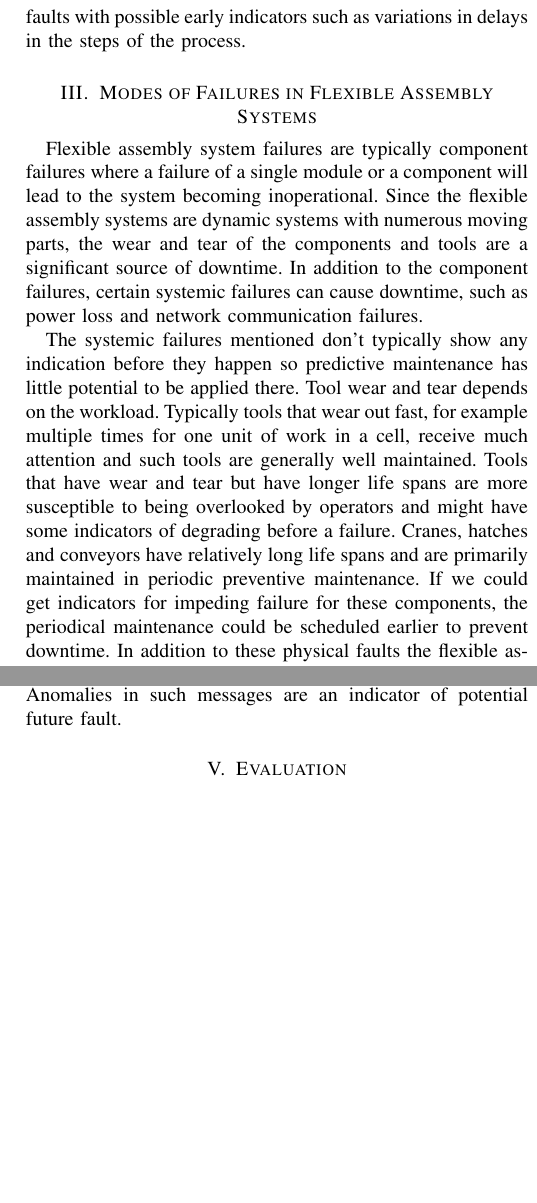
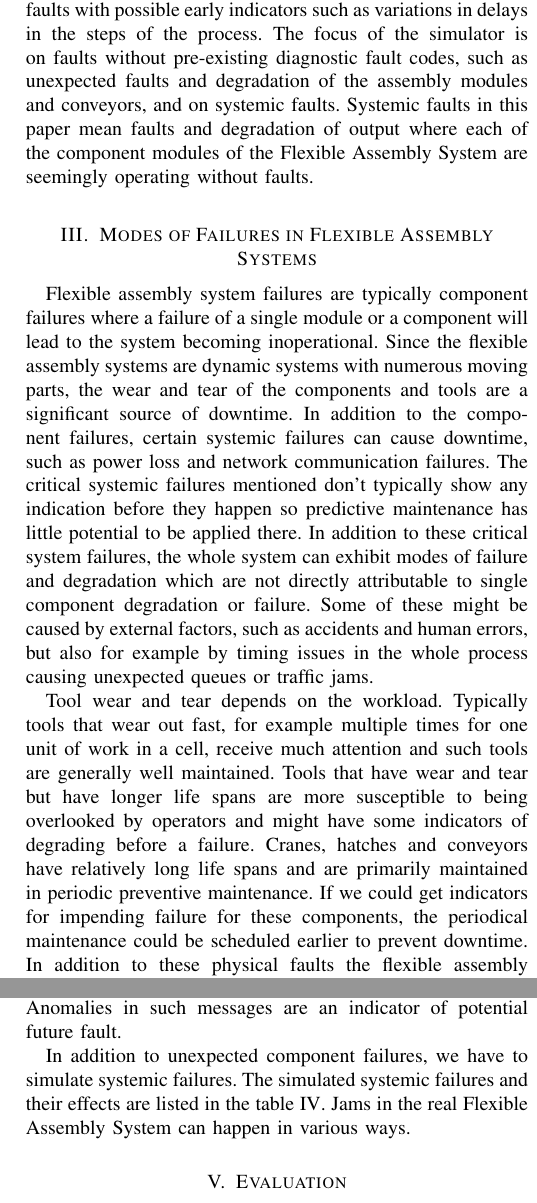
Before and after one commit to keskival/FAS-Simulator, a LaTeX paper (documentation/FAS-Simulator.tex): two parts of the columns of pages 2 and 4 of 5, joined at a grey line, cut so that both start at the same text, the shorter picture padded with empty space. Compiled offline with pdfLaTeX.

Commit message:
Fixed the second review comments by prof. Kari Systä.

```diff
--- a/documentation/FAS-Simulator.tex
+++ b/documentation/FAS-Simulator.tex
@@ -35,7 +35,7 @@
 \fi
 
 %opening
-\title{A Simulator for Log-structured Data in Flexible Assembly System Fault Prediction - DRAFT}
+\title{A Simulator for Event-oriented Data in Flexible Assembly System Fault Prediction - DRAFT}
 \author{Tero Keski-Valkama}
 
 \begin{document}
@@ -101,19 +101,24 @@ generic and realistic failure modes to make the models useful for research, but
 of the flexible assembly system along with workflows and end products are arbitrary and hypothetical.
 
 A simulation for benchmarking anomaly and fault detection methods should not be fully deterministic to reflect the real world dynamics. The simulation should also
-include realistic faults with possible early indicators such as variations in delays in the steps of the process.
+include realistic faults with possible early indicators such as variations in delays in the steps of the process. The focus of the simulator is on faults without pre-existing
+diagnostic fault codes, such as unexpected faults and degradation of the assembly modules and conveyors, and on systemic faults. Systemic faults in this paper
+mean faults and degradation of output where each of the component modules of the Flexible Assembly System are seemingly operating without faults.
 
 \section{Modes of Failures in Flexible Assembly Systems}
 
 Flexible assembly system failures are typically component failures where a failure of a single module or a component will lead to the system becoming inoperational.
 Since the flexible assembly systems are dynamic systems with numerous moving parts, the wear and tear of the components and tools are a significant source of downtime.
 In addition to the component failures, certain systemic failures can cause downtime, such as power loss and network communication failures.
+The critical systemic failures mentioned don't typically show any indication before they happen so predictive maintenance has little potential to be applied there.
+In addition to these critical system failures,
+the whole system can exhibit modes of failure and degradation which are not directly attributable to single component degradation or failure. Some of these might be caused by
+external factors, such as accidents and human errors, but also for example by timing issues in the whole process causing unexpected queues or traffic jams.
 
-The systemic failures mentioned don't typically show any indication before they happen so predictive maintenance has little potential to be applied there. Tool wear and tear
-depends on the workload. Typically tools that wear out fast, for example multiple times for one unit of work in a cell, receive much attention and such tools are generally
+Tool wear and tear depends on the workload. Typically tools that wear out fast, for example multiple times for one unit of work in a cell, receive much attention and such tools are generally
 well maintained. Tools that have wear and tear but have longer life spans are more susceptible to being overlooked by operators and might have some indicators of degrading
 before a failure. Cranes, hatches and conveyors have relatively long life spans and are primarily maintained in periodic preventive maintenance. If we could get indicators
-for impeding failure for these components, the periodical maintenance could be scheduled earlier to prevent downtime. In addition to these physical faults the flexible
+for impending failure for these components, the periodical maintenance could be scheduled earlier to prevent downtime. In addition to these physical faults the flexible
 assembly system can suffer from human errors. Human operator can inadvertently misconfigure the flexible assembly system so that its operating mode changes unexpectedly,
 for example by disabling a cell which can lead to the system stopping without a proper failure. In addition to configuration
 errors, human operators might fail in manual assembly steps for example by pressing the button to mark the step
@@ -125,7 +130,8 @@ Nation states execute industrial espionage and even sabotage against each other\
 much like a human misconfiguration error, and would be potentially detected in a similar fashion even if the attack itself would not be
 directly visible in the logs as anomalous activity.
 
-For useful anomaly detection systems we need to concentrate on faults that are unexpected, and that potentially have early indications.
+For useful anomaly detection systems we need to concentrate on faults that are unexpected without pre-existing diagnostic error codes, and that potentially have early indications
+in collected event-based logs. Early indication in this context means that the error can be detected in the system logs before the failure becomes otherwise evident.
 The table \ref{faults} summarizes the classes of faults.
 
 \begin{table}[!t]
@@ -140,13 +146,13 @@ Fault type & Unexpected faults & Potentially has an early indication & Useful ta
 \hline
 Auxilliary component wear and tear & X & X & X \\
 \hline
-Human error, misconfiguration / Cyberattack & X & X & X \\
+Critical systemic failures (power, network) & X & & \\
 \hline
 Human error, failed manual step & X & X & X \\
 \hline
 Incompatible parts, materials or replacement tools & X & & \\
 \hline
-Systemic failures (power, network) & X & & \\
+Systemic failures (jams, accidents, misconfigurations, cyberattacks) & X & X & X \\
 \hline
 Tool wear and tear for quickly degrading tools & & X & \\
 \hline
@@ -308,3 +314,5 @@ but increases in frequency when the device actually starts to fail. There can al
 on and off when the working step is active, but never while the step is not active. Anomalies in such messages are an indicator of potential
 future fault.
 
+In addition to unexpected component failures, we have to simulate systemic failures. The simulated systemic failures and their effects are listed in the table \ref{systemicfailures}.
+Jams in the real Flexible Assembly System can happen in various ways.
```
Also changed, not shown: documentation/FAS-Simulator.tex (38 more changed lines).
